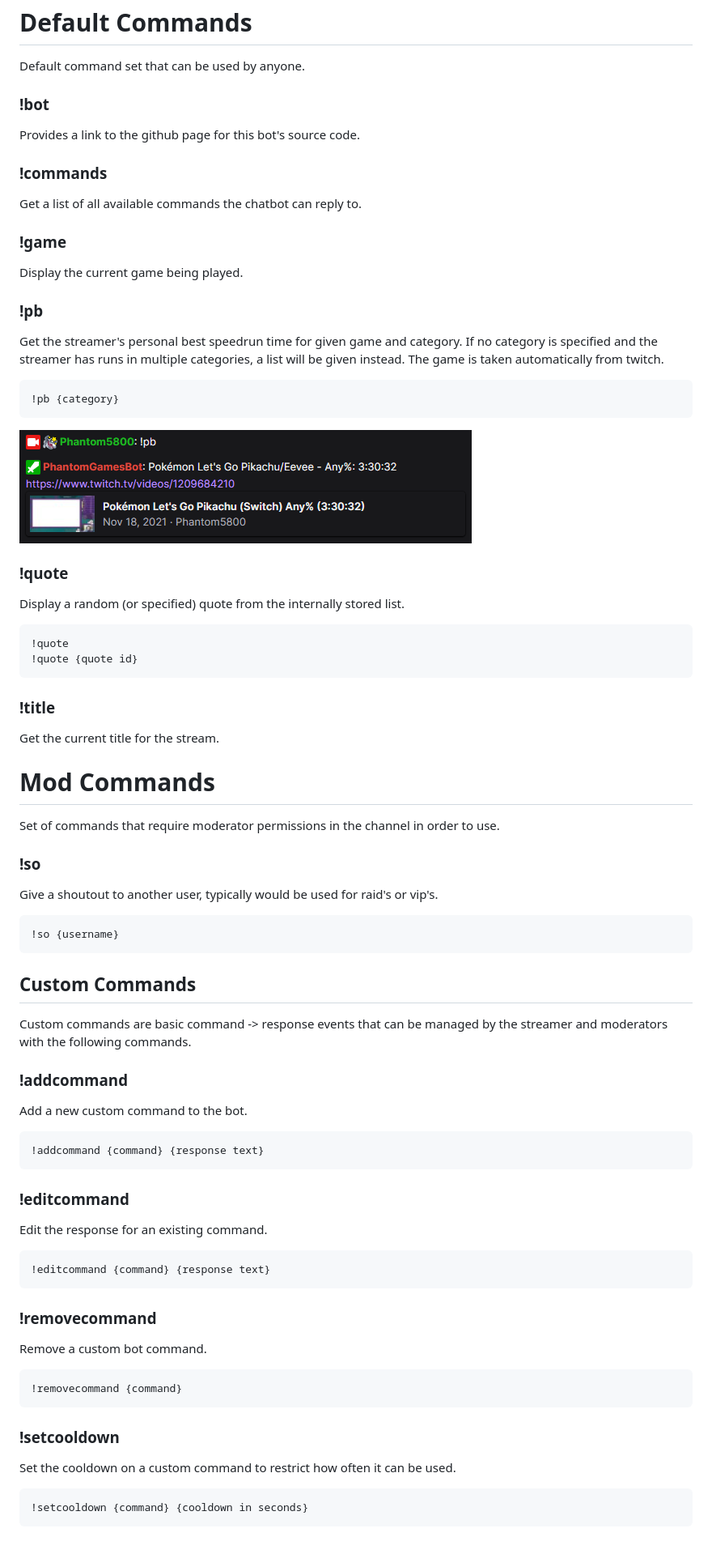
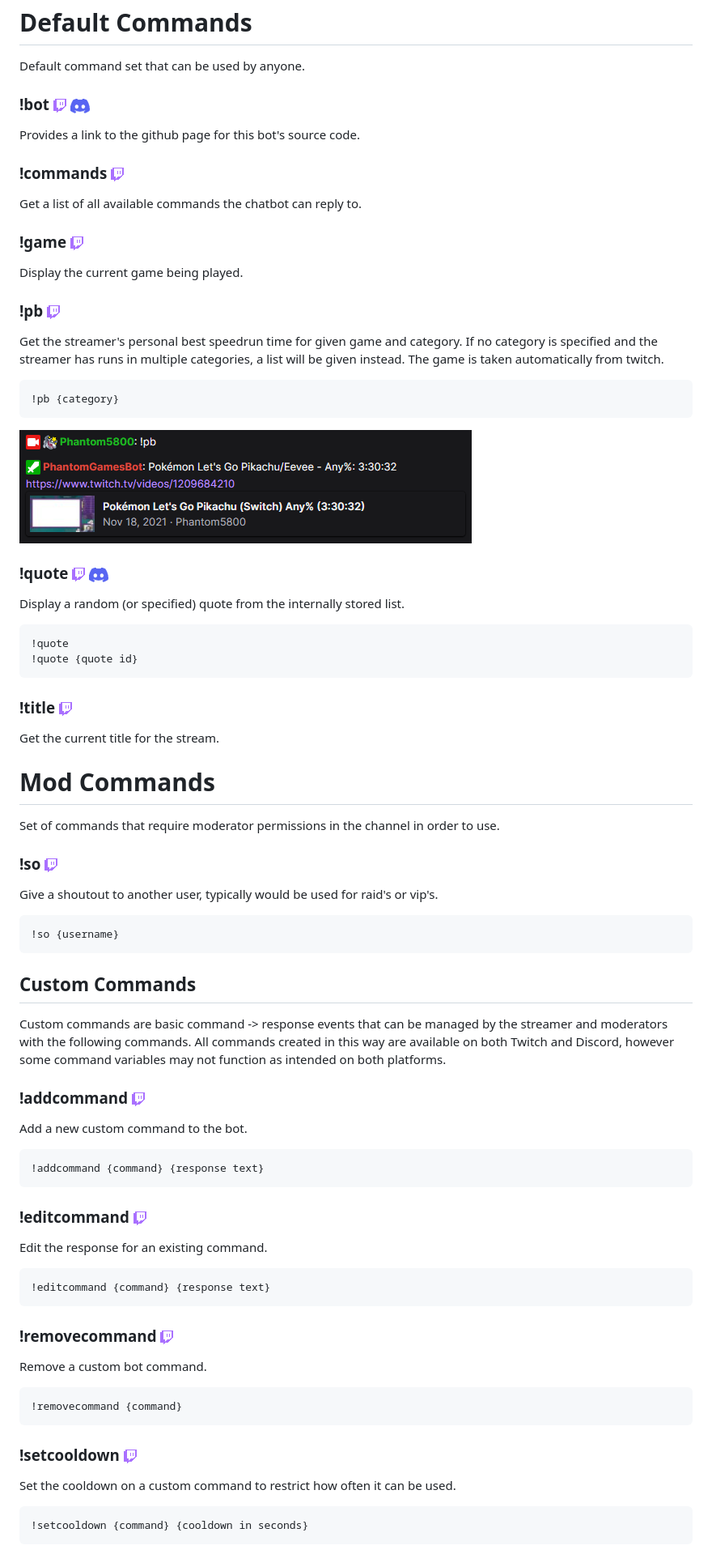
Before and after one commit to Phantom5800/PhantomGamesBot, a Markdown page: README.md, the part around one of its changes. Shown at 81% size. Drawn GitHub-style; pictures changed too: readme/images/discord.png (added), readme/images/twitch.png (added).

Commit message:
Updated documentation with more command details

````diff
--- a/README.md
+++ b/README.md
@@ -44,16 +44,16 @@ In order to fill out the `.env`, you'll need to register as a [Twitch developer]
 # Default Commands
 Default command set that can be used by anyone.
 
-### !bot
+### !bot ![](./readme/images/twitch.png) ![](./readme/images/discord.png)
 Provides a link to the github page for this bot's source code.
 
-### !commands
+### !commands ![](./readme/images/twitch.png)
 Get a list of all available commands the chatbot can reply to.
 
-### !game
+### !game ![](./readme/images/twitch.png)
 Display the current game being played.
 
-### !pb
+### !pb ![](./readme/images/twitch.png)
 Get the streamer's personal best speedrun time for given game and category. If no category is specified and the streamer has runs in multiple categories, a list will be given instead. The game is taken automatically from twitch.
 
 ```
@@ -62,7 +62,7 @@ Get the streamer's personal best speedrun time for given game and category. If n
 
 ![Example of what a response looks like](./readme/images/pb.png)
 
-### !quote
+### !quote ![](./readme/images/twitch.png) ![](./readme/images/discord.png)
 Display a random (or specified) quote from the internally stored list.
 
 ```
@@ -70,13 +70,13 @@ Display a random (or specified) quote from the internally stored list.
 !quote {quote id}
 ```
 
-### !title
+### !title ![](./readme/images/twitch.png)
 Get the current title for the stream.
 
 # Mod Commands
 Set of commands that require moderator permissions in the channel in order to use.
 
-### !so
+### !so ![](./readme/images/twitch.png)
 Give a shoutout to another user, typically would be used for raid's or vip's.
 
 ```
@@ -84,30 +84,30 @@ Give a shoutout to another user, typically would be used for raid's or vip's.
 ```
 
 ## Custom Commands
-Custom commands are basic command -> response events that can be managed by the streamer and moderators with the following commands.
+Custom commands are basic command -> response events that can be managed by the streamer and moderators with the following commands. All commands created in this way are available on both Twitch and Discord, however some command variables may not function as intended on both platforms.
 
-### !addcommand
+### !addcommand ![](./readme/images/twitch.png)
 Add a new custom command to the bot.
 
 ```
 !addcommand {command} {response text}
 ```
 
-### !editcommand
+### !editcommand ![](./readme/images/twitch.png)
 Edit the response for an existing command.
 
 ```
 !editcommand {command} {response text}
 ```
 
-### !removecommand
+### !removecommand ![](./readme/images/twitch.png)
 Remove a custom bot command.
 
 ```
 !removecommand {command}
 ```
 
-### !setcooldown
+### !setcooldown ![](./readme/images/twitch.png)
 Set the cooldown on a custom command to restrict how often it can be used.
 
 ```
````
Also changed, not shown: other parts of README.md (+8 -8 lines).
